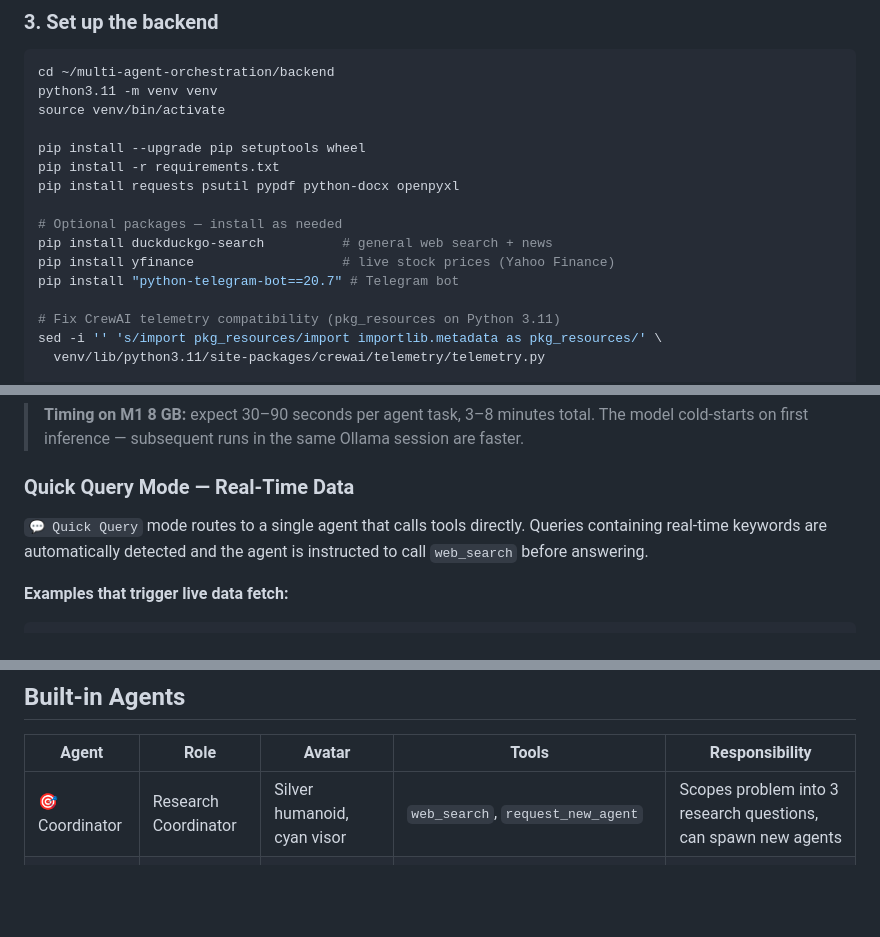
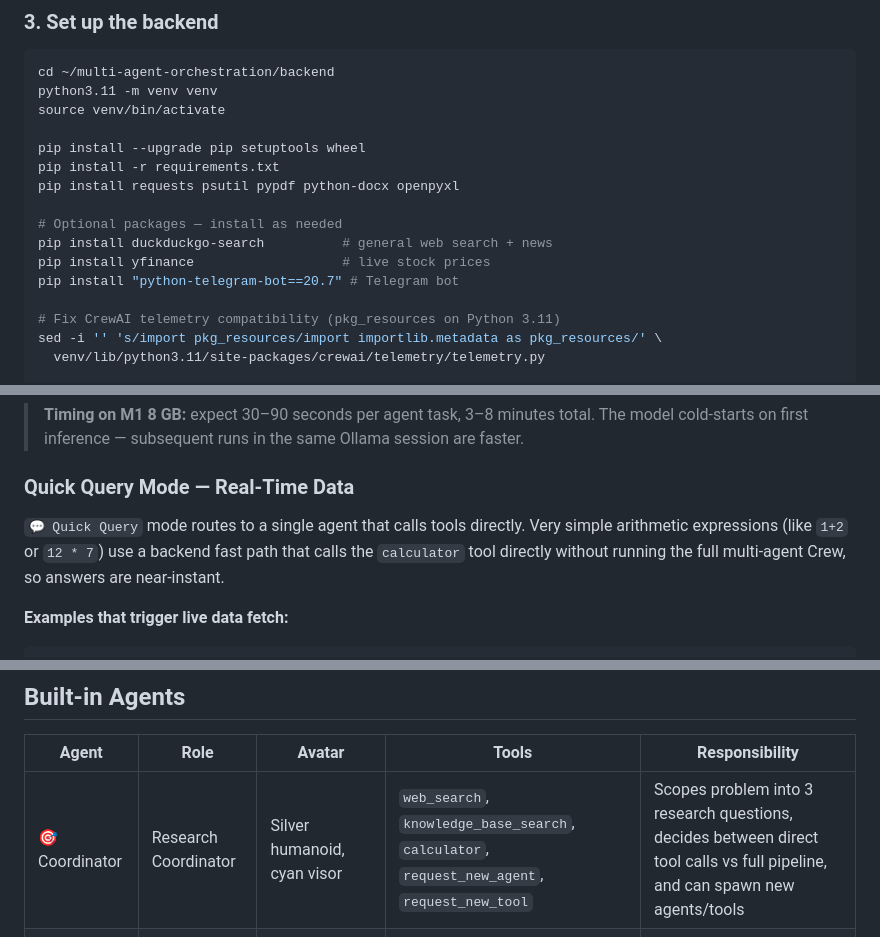
Before and after one commit to Sathya-02/multi-agent-orchestration, a Markdown page: README.md, 3 parts joined by grey strips. GitHub-like rendering; blank space fills up the shorter version.

Commit message:
docs: describe coordinator direct tool calls and math fast path

````diff
--- a/README.md
+++ b/README.md
@@ -261,7 +261,7 @@ pip install requests psutil pypdf python-docx openpyxl
 
 # Optional packages — install as needed
 pip install duckduckgo-search          # general web search + news
-pip install yfinance                   # live stock prices (Yahoo Finance)
+pip install yfinance                   # live stock prices
 pip install "python-telegram-bot==20.7" # Telegram bot
 
 # Fix CrewAI telemetry compatibility (pkg_resources on Python 3.11)
@@ -329,7 +329,7 @@ Open **http://localhost:5173** in your browser.
 
 ### Quick Query Mode — Real-Time Data
 
-`💬 Quick Query` mode routes to a single agent that calls tools directly. Queries containing real-time keywords are automatically detected and the agent is instructed to call `web_search` before answering.
+`💬 Quick Query` mode routes to a single agent that calls tools directly. Very simple arithmetic expressions (like `1+2` or `12 * 7`) use a backend fast path that calls the `calculator` tool directly without running the full multi-agent Crew, so answers are near-instant.
 
 **Examples that trigger live data fetch:**
 ```
@@ -726,7 +726,7 @@ Use **🔄 Run Now** in Settings to trigger immediately. View output in the **
 
 | Agent | Role | Avatar | Tools | Responsibility |
 |-------|------|--------|-------|----------------|
-| 🎯 Coordinator | Research Coordinator | Silver humanoid, cyan visor | `web_search`, `request_new_agent` | Scopes problem into 3 research questions, can spawn new agents |
+| 🎯 Coordinator | Research Coordinator | Silver humanoid, cyan visor | `web_search`, `knowledge_base_search`, `calculator`, `request_new_agent`, `request_new_tool` | Scopes problem into 3 research questions, decides between direct tool calls vs full pipeline, and can spawn new agents/tools |
 | 🔍 Researcher | Data Researcher | Heavy rust industrial robot | `web_search`, `knowledge_base_search`, `summariser`, `read_uploaded_file`, `calculator` | Gathers live data, searches KB, reads files, handles maths |
 | 📊 Analyst | Data Analyst | Teal armoured robot | `data_analyser`, `knowledge_base_search`, `summariser`, `read_uploaded_file`, `calculator` | Identifies top 3 insights, flags risks, scores confidence |
 | ✍️ Writer | Report Writer | Friendly white/yellow robot | `summariser` | Produces final structured report in chosen format with metadata footer |
````
